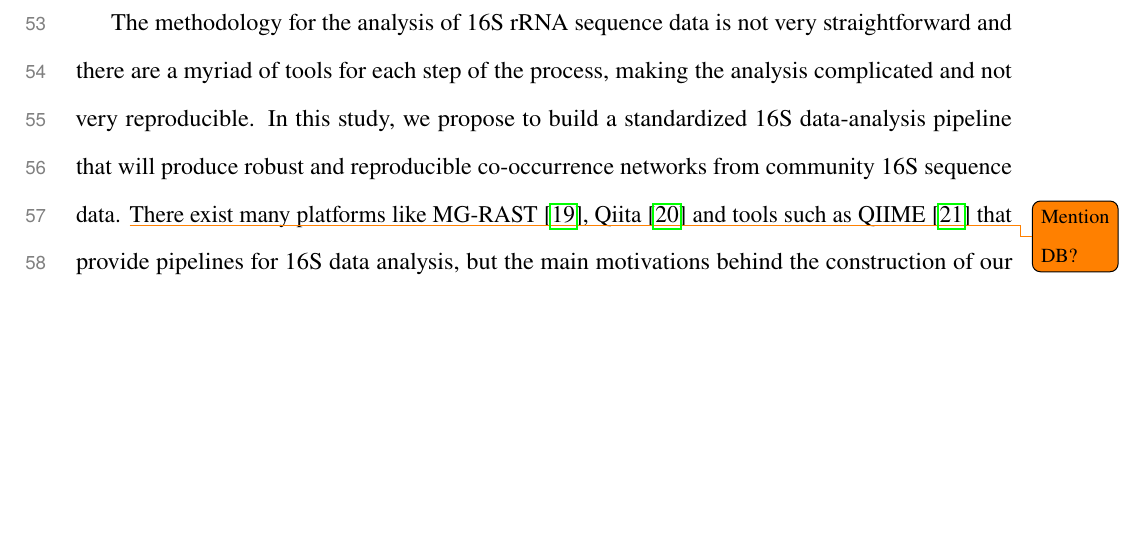
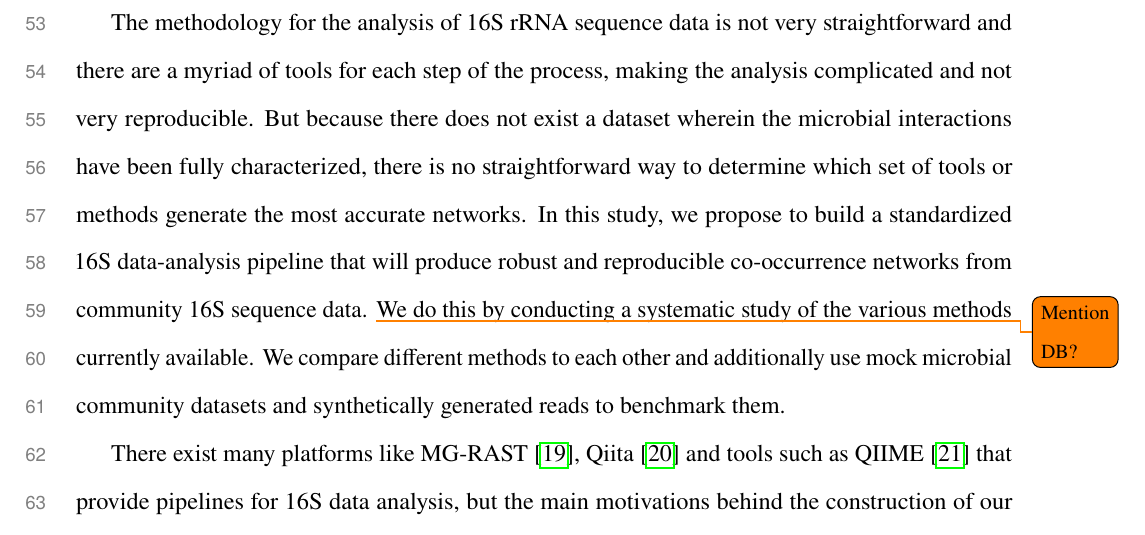
Before and after one commit to segrelab/MiCoNE-pipeline-paper, a LaTeX paper (main.tex, which reads sections/introduction.tex): part of page 4 of 22, cut so that both start at the same text, the shorter picture padded with empty space. Compiled offline with pdfLaTeX.

Commit message:
Update Introduction
1. No gold standard
2. Motivation for why we compare different methods with each other
3. How we conduct the study

```diff
--- a/sections/introduction.tex
+++ b/sections/introduction.tex
@@ -26,7 +26,11 @@
   But, the different methods and tools developed to solve these issues infer vastly different community compositions and co-occurrence networks \cite{Golob2017,Weiss2016}.
 
   The methodology for the analysis of 16S rRNA sequence data is not very straightforward and there are a myriad of tools for each step of the process, making the analysis complicated and not very reproducible.
+  But because there does not exist a dataset wherein the microbial interactions have been fully characterized, there is no straightforward way to determine which set of tools or methods generate the most accurate networks.
   In this study, we propose to build a standardized 16S data-analysis pipeline that will produce robust and reproducible co-occurrence networks from community 16S sequence data. \todo[size=\footnotesize]{Mention DB?}
+  We do this by conducting a systematic study of the various methods currently available.
+  We compare different methods to each other and additionally use mock microbial community datasets and synthetically generated reads to benchmark them.
+
   There exist many platforms like MG-RAST \cite{Keegan2016}, Qiita \cite{qiita} and tools such as QIIME \cite{Caporaso2010} that provide pipelines for 16S data analysis, but the main motivations behind the construction of our own pipeline are two-fold.
   Firstly, the existing tools do not focus their analysis on co-occurrence networks and the effect of upstream statistical methods on the inferred networks.
   Secondly, we undertake a comprehensive study of existing methods in order to suggest optimal methods, tools and parameters for users of the pipeline.
```
